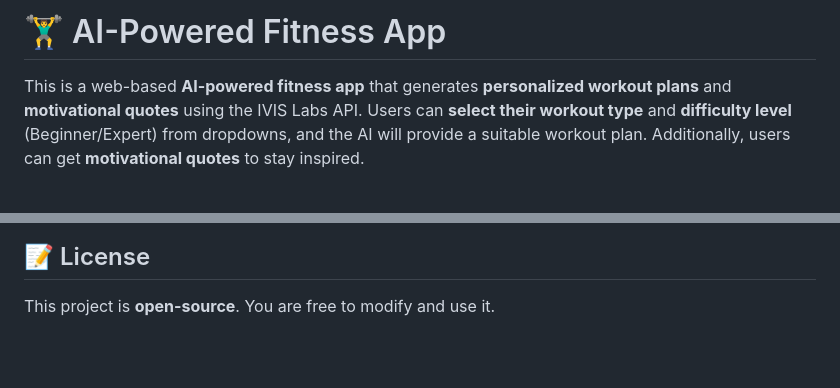
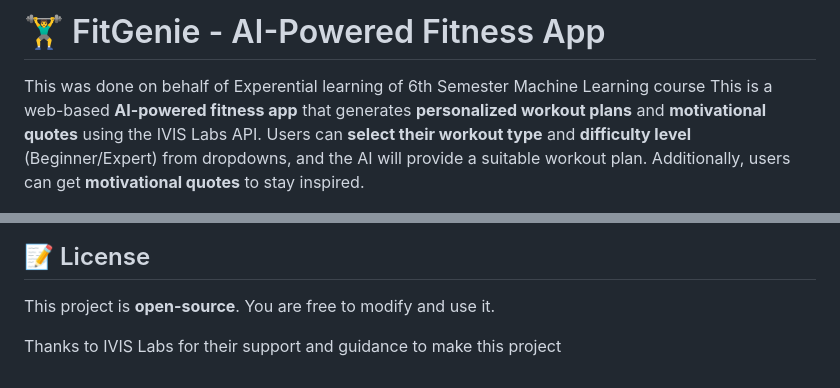
Before and after one commit to suryarangan/team-50-fitness-app-website, a Markdown page: README.md, 2 parts joined by grey strips. Rendered like a GitHub page; blank space fills up the shorter version.

```diff
--- a/README.md
+++ b/README.md
@@ -1,5 +1,6 @@
-# 🏋️‍♂️ AI-Powered Fitness App
+# 🏋️‍♂️ FitGenie - AI-Powered Fitness App
 
+This was done on behalf of Experential learning of 6th Semester Machine Learning course
 This is a web-based **AI-powered fitness app** that generates **personalized workout plans** and **motivational quotes** using the IVIS Labs API. Users can **select their workout type** and **difficulty level** (Beginner/Expert) from dropdowns, and the AI will provide a suitable workout plan. Additionally, users can get **motivational quotes** to stay inspired.
 
 ---
@@ -101,3 +102,5 @@ Feel free to fork the repo, raise issues, or submit pull requests.
 
 ## 📝 License
 This project is **open-source**. You are free to modify and use it.
+
+Thanks to IVIS Labs for their support and guidance to make this project
```
